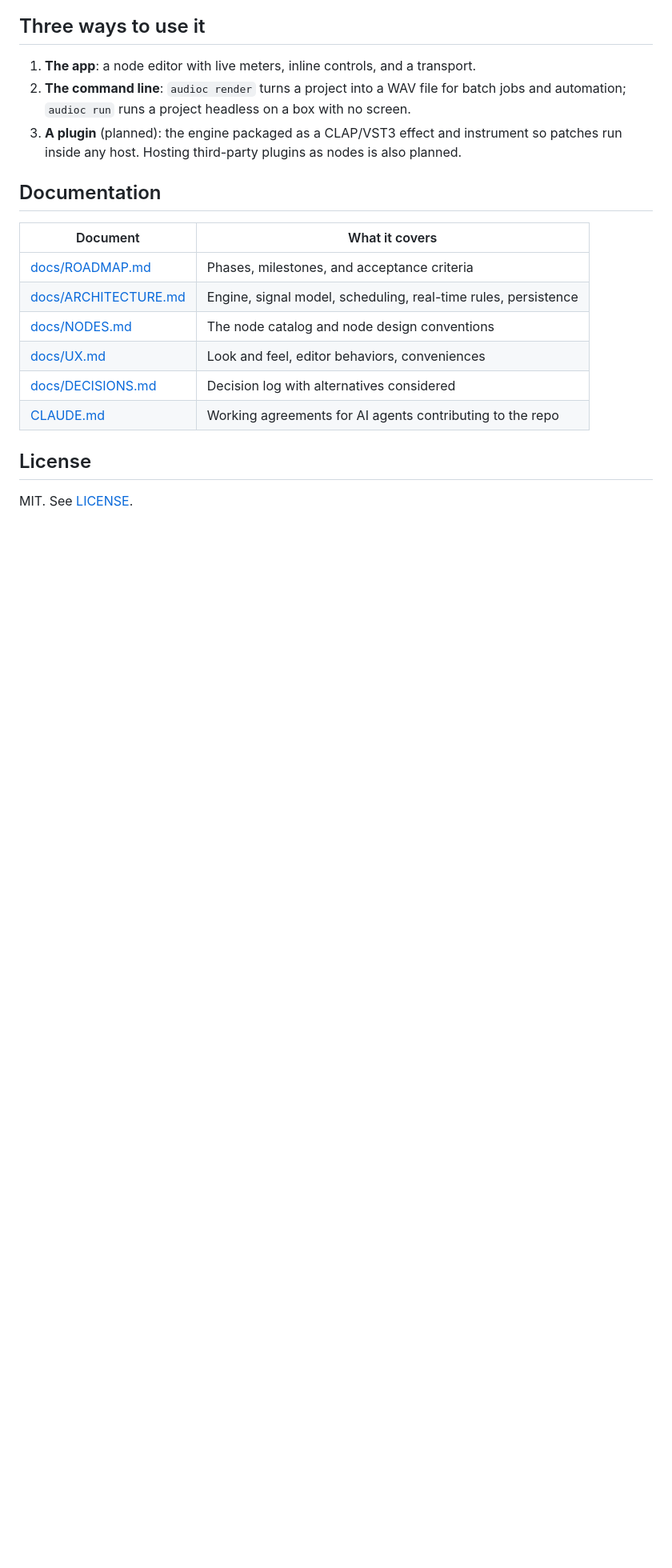
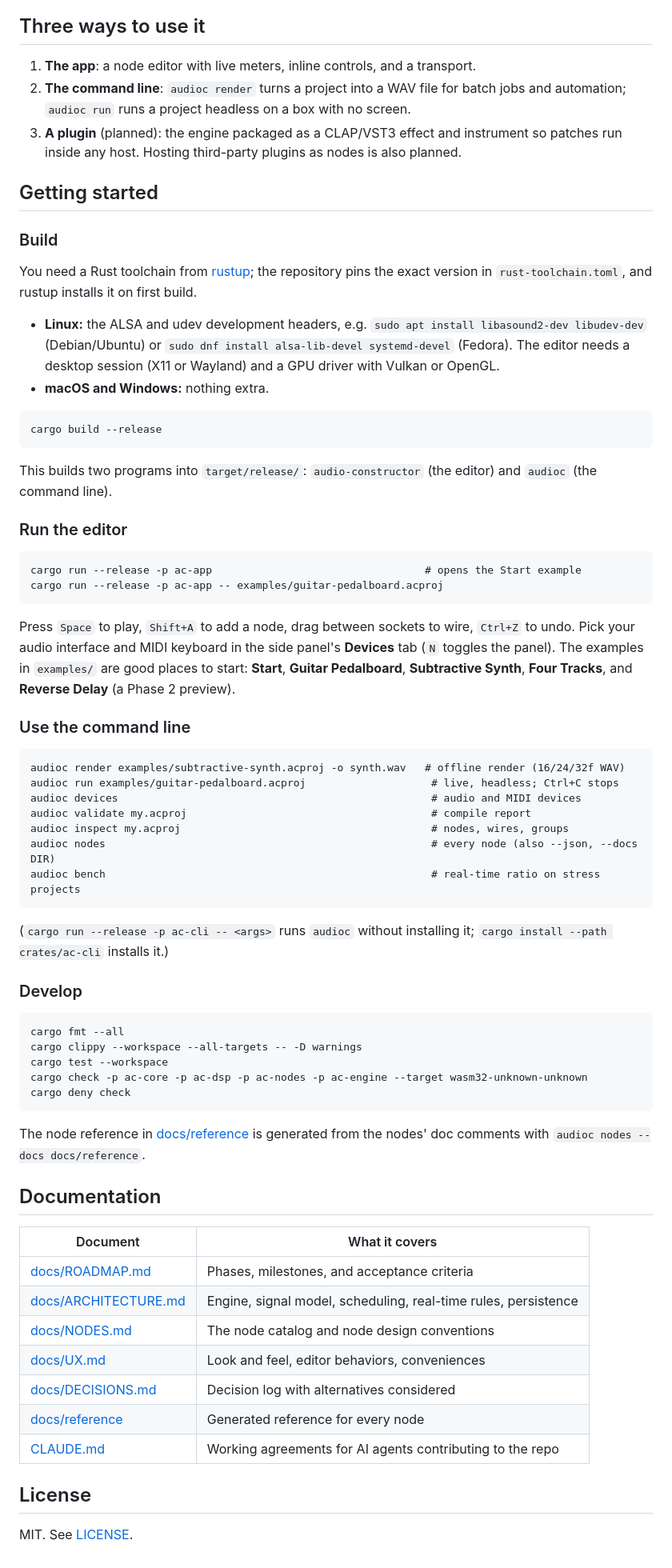
Before and after one commit to Andorbal/audio-constructor, a Markdown page: README.md, the part around one of its changes. Shown at 80% size. GitHub-like rendering; blank space fills up the shorter version.

Commit message:
Record node design decisions; draft README build and run instructions
Adds D24-D30 (mute as scheduler bypass, cycle isolation, clock grid,
MIDI note fallback, record takes, config repair, finite outputs) and a
Getting started section for building, running the editor, and the CLI.
The run/devices commands it lists are landing with the runtime work.

Co-Authored-By: Claude Opus 5.5 <noreply@anthropic.com>
Claude-Session: https://claude.ai/code/session_01NbJuGk9VQ4HPjJHudap2eT

````diff
--- a/README.md
+++ b/README.md
@@ -55,6 +57,70 @@ parts those tools are made of and lets you wire them up however you like.
    instrument so patches run inside any host. Hosting third-party plugins as
    nodes is also planned.
 
+## Getting started
+
+### Build
+
+You need a Rust toolchain from [rustup](https://rustup.rs); the repository
+pins the exact version in `rust-toolchain.toml`, and rustup installs it on
+first build.
+
+- **Linux:** the ALSA and udev development headers, e.g.
+  `sudo apt install libasound2-dev libudev-dev` (Debian/Ubuntu) or
+  `sudo dnf install alsa-lib-devel systemd-devel` (Fedora). The editor
+  needs a desktop session (X11 or Wayland) and a GPU driver with Vulkan or
+  OpenGL.
+- **macOS and Windows:** nothing extra.
+
+```
+cargo build --release
+```
+
+This builds two programs into `target/release/`: `audio-constructor` (the
+editor) and `audioc` (the command line).
+
+### Run the editor
+
+```
+cargo run --release -p ac-app                                  # opens the Start example
+cargo run --release -p ac-app -- examples/guitar-pedalboard.acproj
+```
+
+Press `Space` to play, `Shift+A` to add a node, drag between sockets to
+wire, `Ctrl+Z` to undo. Pick your audio interface and MIDI keyboard in the
+side panel's **Devices** tab (`N` toggles the panel). The examples in
+`examples/` are good places to start: **Start**, **Guitar Pedalboard**,
+**Subtractive Synth**, **Four Tracks**, and **Reverse Delay** (a Phase 2
+preview).
+
+### Use the command line
+
+```
+audioc render examples/subtractive-synth.acproj -o synth.wav   # offline render (16/24/32f WAV)
+audioc run examples/guitar-pedalboard.acproj                    # live, headless; Ctrl+C stops
+audioc devices                                                  # audio and MIDI devices
+audioc validate my.acproj                                       # compile report
+audioc inspect my.acproj                                        # nodes, wires, groups
+audioc nodes                                                    # every node (also --json, --docs DIR)
+audioc bench                                                    # real-time ratio on stress projects
+```
+
+(`cargo run --release -p ac-cli -- <args>` runs `audioc` without
+installing it; `cargo install --path crates/ac-cli` installs it.)
+
+### Develop
+
+```
+cargo fmt --all
+cargo clippy --workspace --all-targets -- -D warnings
+cargo test --workspace
+cargo check -p ac-core -p ac-dsp -p ac-nodes -p ac-engine --target wasm32-unknown-unknown
+cargo deny check
+```
+
+The node reference in [docs/reference](docs/reference/README.md) is generated
+from the nodes' doc comments with `audioc nodes --docs docs/reference`.
+
 ## Documentation
 
 | Document | What it covers |
@@ -64,6 +130,7 @@ parts those tools are made of and lets you wire them up however you like.
 | [docs/NODES.md](docs/NODES.md) | The node catalog and node design conventions |
 | [docs/UX.md](docs/UX.md) | Look and feel, editor behaviors, conveniences |
 | [docs/DECISIONS.md](docs/DECISIONS.md) | Decision log with alternatives considered |
+| [docs/reference](docs/reference/README.md) | Generated reference for every node |
 | [CLAUDE.md](CLAUDE.md) | Working agreements for AI agents contributing to the repo |
 
 ## License
````
Also changed, not shown: other parts of README.md (+3 -1 lines), docs/DECISIONS.md (+7 -0 lines).
